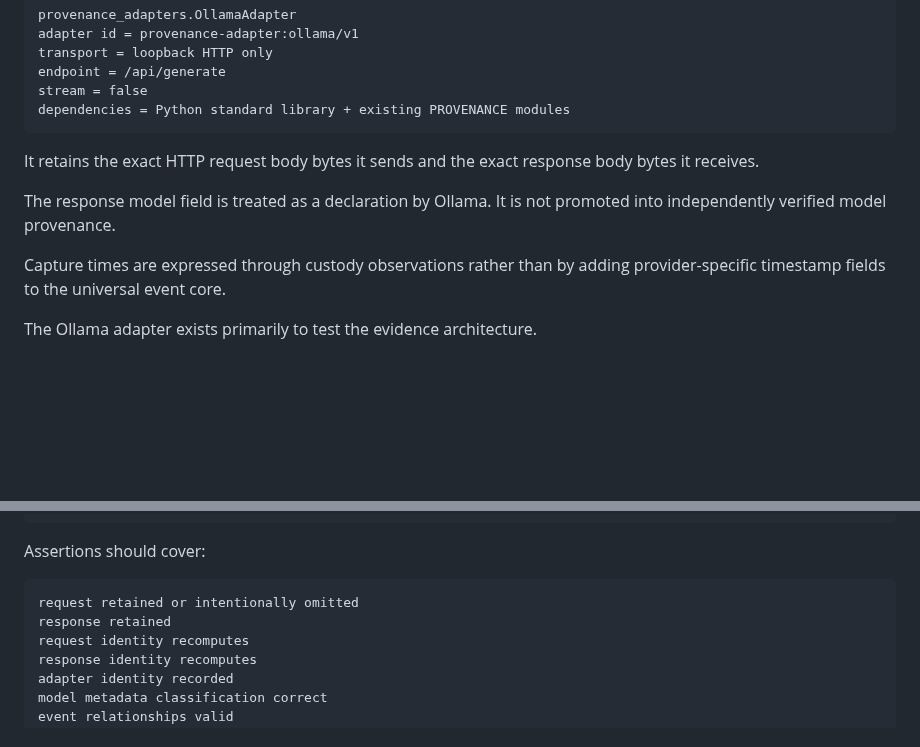
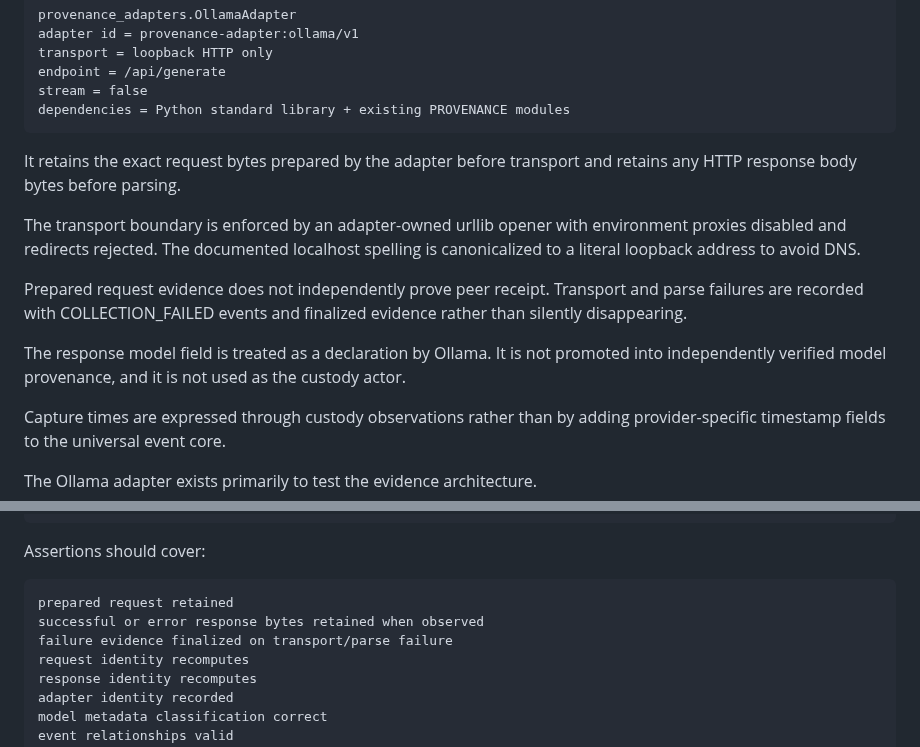
Before and after one commit to QSOLKCB/PROVENANCE, a Markdown page: ARCHITECTURE.md, 2 parts joined by grey strips. GitHub-like rendering; blank space fills up the shorter version.

Commit message:
Align Ollama architecture with hardened transport boundary

````diff
--- a/ARCHITECTURE.md
+++ b/ARCHITECTURE.md
@@ -848,9 +848,13 @@ stream = false
 dependencies = Python standard library + existing PROVENANCE modules
 ```
 
-It retains the exact HTTP request body bytes it sends and the exact response body bytes it receives.
-
-The response model field is treated as a declaration by Ollama. It is not promoted into independently verified model provenance.
+It retains the exact request bytes prepared by the adapter before transport and retains any HTTP response body bytes before parsing.
+
+The transport boundary is enforced by an adapter-owned urllib opener with environment proxies disabled and redirects rejected. The documented localhost spelling is canonicalized to a literal loopback address to avoid DNS.
+
+Prepared request evidence does not independently prove peer receipt. Transport and parse failures are recorded with COLLECTION_FAILED events and finalized evidence rather than silently disappearing.
+
+The response model field is treated as a declaration by Ollama. It is not promoted into independently verified model provenance, and it is not used as the custody actor.
 
 Capture times are expressed through custody observations rather than by adding provider-specific timestamp fields to the universal event core.
 
@@ -900,8 +904,9 @@ VERIFY
 Assertions should cover:
 
 ```text
-request retained or intentionally omitted
-response retained
+prepared request retained
+successful or error response bytes retained when observed
+failure evidence finalized on transport/parse failure
 request identity recomputes
 response identity recomputes
 adapter identity recorded
````
